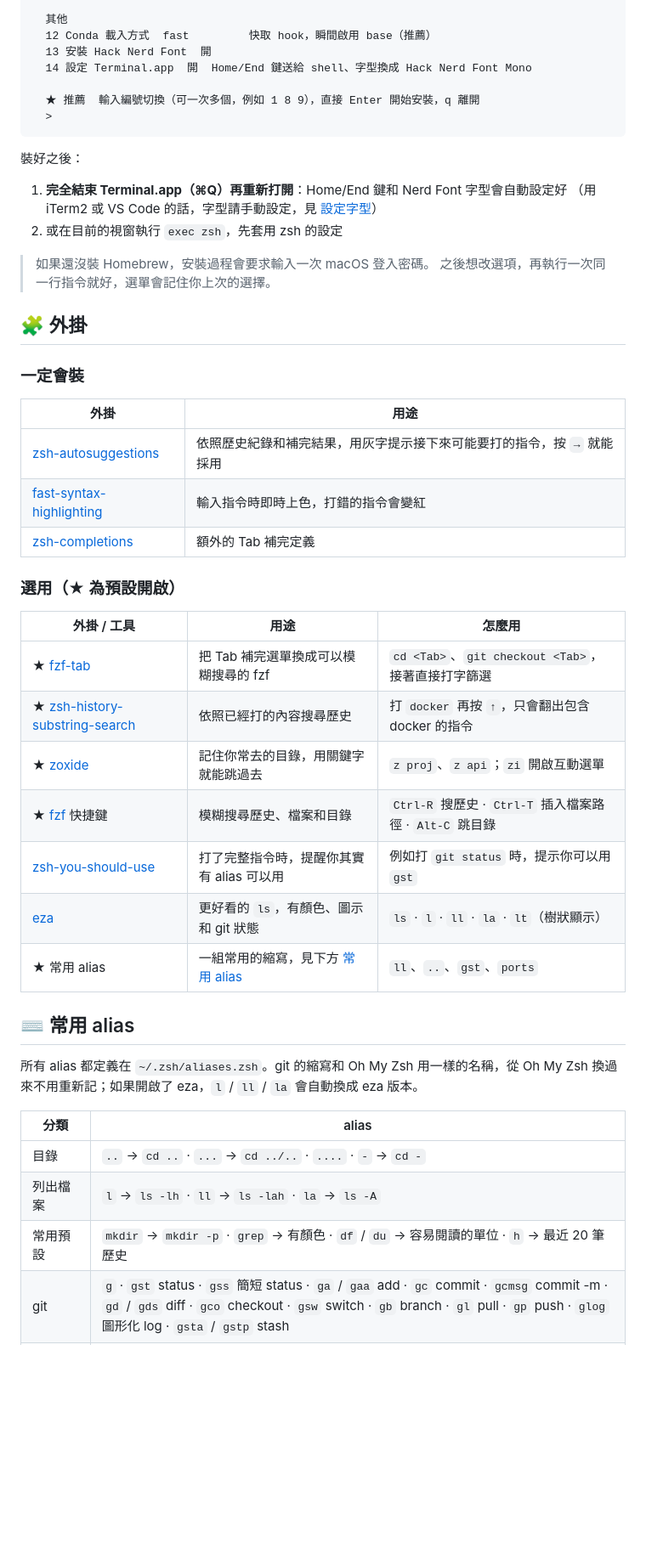
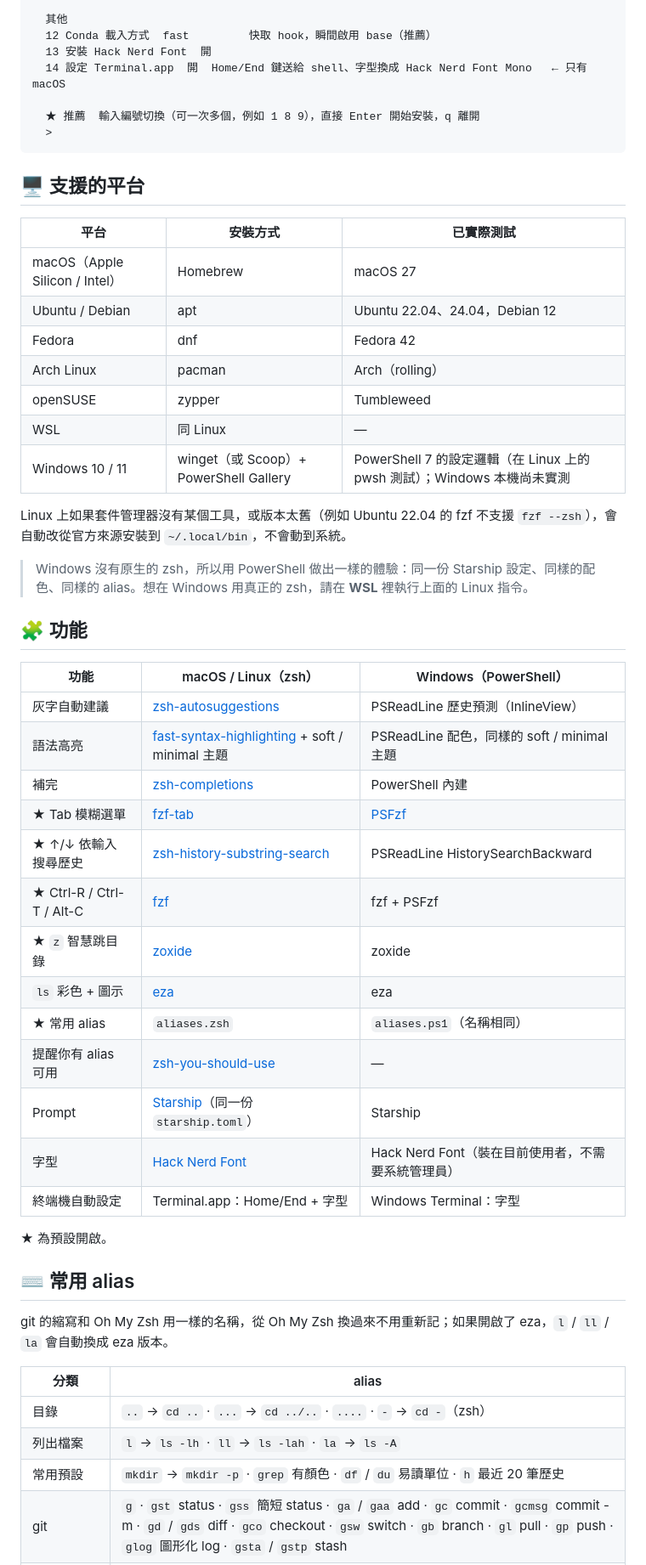
Before and after one commit to NatLee/cli-setup, a Markdown page: README.md, the part around one of its changes. Shown at 85% size. Drawn GitHub-style; blank space fills up the shorter version.

````diff
--- a/README.md
+++ b/README.md
@@ -38,50 +44,55 @@
   其他
   12 Conda 載入方式  fast         快取 hook，瞬間啟用 base（推薦）
   13 安裝 Hack Nerd Font  開
-  14 設定 Terminal.app  開  Home/End 鍵送給 shell、字型換成 Hack Nerd Font Mono
+  14 設定 Terminal.app  開  Home/End 鍵送給 shell、字型換成 Hack Nerd Font Mono   ← 只有 macOS
 
   ★ 推薦  輸入編號切換（可一次多個，例如 1 8 9），直接 Enter 開始安裝，q 離開
   >
 ```
 
-裝好之後：
+## 🖥️ 支援的平台
 
-1. **完全結束 Terminal.app（⌘Q）再重新打開**：Home/End 鍵和 Nerd Font 字型會自動設定好
-   （用 iTerm2 或 VS Code 的話，字型請手動設定，見 [設定字型](#-設定字型)）
-2. 或在目前的視窗執行 `exec zsh`，先套用 zsh 的設定
+| 平台 | 安裝方式 | 已實際測試 |
+| --- | --- | --- |
+| macOS（Apple Silicon / Intel） | Homebrew | macOS 27 |
+| Ubuntu / Debian | apt | Ubuntu 22.04、24.04，Debian 12 |
+| Fedora | dnf | Fedora 42 |
+| Arch Linux | pacman | Arch（rolling） |
+| openSUSE | zypper | Tumbleweed |
+| WSL | 同 Linux | — |
+| Windows 10 / 11 | winget（或 Scoop）+ PowerShell Gallery | PowerShell 7 的設定邏輯（在 Linux 上的 pwsh 測試）；Windows 本機尚未實測 |
 
-> 如果還沒裝 Homebrew，安裝過程會要求輸入一次 macOS 登入密碼。
-> 之後想改選項，再執行一次同一行指令就好，選單會記住你上次的選擇。
+Linux 上如果套件管理器沒有某個工具，或版本太舊（例如 Ubuntu 22.04 的 fzf 不支援 `fzf --zsh`），會自動改從官方來源安裝到 `~/.local/bin`，不會動到系統。
 
-## 🧩 外掛
+> Windows 沒有原生的 zsh，所以用 PowerShell 做出一樣的體驗：同一份 Starship 設定、同樣的配色、同樣的 alias。想在 Windows 用真正的 zsh，請在 **WSL** 裡執行上面的 Linux 指令。
 
-### 一定會裝
+## 🧩 功能
 
-| 外掛 | 用途 |
-| --- | --- |
-| [zsh-autosuggestions](https://github.com/zsh-users/zsh-autosuggestions) | 依照歷史紀錄和補完結果，用灰字提示接下來可能要打的指令，按 `→` 就能採用 |
-| [fast-syntax-highlighting](https://github.com/zdharma-continuum/fast-syntax-highlighting) | 輸入指令時即時上色，打錯的指令會變紅 |
-| [zsh-completions](https://github.com/zsh-users/zsh-completions) | 額外的 Tab 補完定義 |
+| 功能 | macOS / Linux（zsh） | Windows（PowerShell） |
+| --- | --- | --- |
+| 灰字自動建議 | [zsh-autosuggestions](https://github.com/zsh-users/zsh-autosuggestions) | PSReadLine 歷史預測（InlineView） |
+| 語法高亮 | [fast-syntax-highlighting](https://github.com/zdharma-continuum/fast-syntax-highlighting) + soft / minimal 主題 | PSReadLine 配色，同樣的 soft / minimal 主題 |
+| 補完 | [zsh-completions](https://github.com/zsh-users/zsh-completions) | PowerShell 內建 |
+| ★ Tab 模糊選單 | [fzf-tab](https://github.com/Aloxaf/fzf-tab) | [PSFzf](https://github.com/kelleyma49/PSFzf) |
+| ★ ↑/↓ 依輸入搜尋歷史 | [zsh-history-substring-search](https://github.com/zsh-users/zsh-history-substring-search) | PSReadLine HistorySearchBackward |
+| ★ Ctrl-R / Ctrl-T / Alt-C | [fzf](https://github.com/junegunn/fzf) | fzf + PSFzf |
+| ★ `z` 智慧跳目錄 | [zoxide](https://github.com/ajeetdsouza/zoxide) | zoxide |
+| `ls` 彩色 + 圖示 | [eza](https://github.com/eza-community/eza) | eza |
+| ★ 常用 alias | `aliases.zsh` | `aliases.ps1`（名稱相同） |
+| 提醒你有 alias 可用 | [zsh-you-should-use](https://github.com/MichaelAquilina/zsh-you-should-use) | — |
+| Prompt | [Starship](https://starship.rs)（同一份 `starship.toml`） | Starship |
+| 字型 | [Hack Nerd Font](https://www.nerdfonts.com) | Hack Nerd Font（裝在目前使用者，不需要系統管理員） |
+| 終端機自動設定 | Terminal.app：Home/End + 字型 | Windows Terminal：字型 |
 
-### 選用（★ 為預設開啟）
-
-| 外掛 / 工具 | 用途 | 怎麼用 |
-| --- | --- | --- |
-| ★ [fzf-tab](https://github.com/Aloxaf/fzf-tab) | 把 Tab 補完選單換成可以模糊搜尋的 fzf | `cd <Tab>`、`git checkout <Tab>`，接著直接打字篩選 |
-| ★ [zsh-history-substring-search](https://github.com/zsh-users/zsh-history-substring-search) | 依照已經打的內容搜尋歷史 | 打 `docker` 再按 `↑`，只會翻出包含 docker 的指令 |
-| ★ [zoxide](https://github.com/ajeetdsouza/zoxide) | 記住你常去的目錄，用關鍵字就能跳過去 | `z proj`、`z api`；`zi` 開啟互動選單 |
-| ★ [fzf](https://github.com/junegunn/fzf) 快捷鍵 | 模糊搜尋歷史、檔案和目錄 | `Ctrl-R` 搜歷史 · `Ctrl-T` 插入檔案路徑 · `Alt-C` 跳目錄 |
-| [zsh-you-should-use](https://github.com/MichaelAquilina/zsh-you-should-use) | 打了完整指令時，提醒你其實有 alias 可以用 | 例如打 `git status` 時，提示你可以用 `gst` |
-| [eza](https://github.com/eza-community/eza) | 更好看的 `ls`，有顏色、圖示和 git 狀態 | `ls` · `l` · `ll` · `la` · `lt`（樹狀顯示） |
-| ★ 常用 alias | 一組常用的縮寫，見下方 [常用 alias](#-常用-alias) | `ll`、`..`、`gst`、`ports` |
+★ 為預設開啟。
 
 ## ⌨️ 常用 alias
 
-所有 alias 都定義在 `~/.zsh/aliases.zsh`。git 的縮寫和 Oh My Zsh 用一樣的名稱，從 Oh My Zsh 換過來不用重新記；如果開啟了 eza，`l` / `ll` / `la` 會自動換成 eza 版本。
+git 的縮寫和 Oh My Zsh 用一樣的名稱，從 Oh My Zsh 換過來不用重新記；如果開啟了 eza，`l` / `ll` / `la` 會自動換成 eza 版本。
 
 | 分類 | alias |
 | --- | --- |
-| 目錄 | `..` → `cd ..` · `...` → `cd ../..` · `....` · `-` → `cd -` |
+| 目錄 | `..` → `cd ..` · `...` → `cd ../..` · `....` · `-` → `cd -`（zsh） |
 | 列出檔案 | `l` → `ls -lh` · `ll` → `ls -lah` · `la` → `ls -A` |
-| 常用預設 | `mkdir` → `mkdir -p` · `grep` → 有顏色 · `df` / `du` → 容易閱讀的單位 · `h` → 最近 20 筆歷史 |
+| 常用預設 | `mkdir` → `mkdir -p` · `grep` 有顏色 · `df` / `du` 易讀單位 · `h` 最近 20 筆歷史 |
 | git | `g` · `gst` status · `gss` 簡短 status · `ga` / `gaa` add · `gc` commit · `gcmsg` commit -m · `gd` / `gds` diff · `gco` checkout · `gsw` switch · `gb` branch · `gl` pull · `gp` push · `glog` 圖形化 log · `gsta` / `gstp` stash |
````
Also changed, not shown: other parts of README.md (+95 -66 lines), assets/cover.png, 11 other files.
